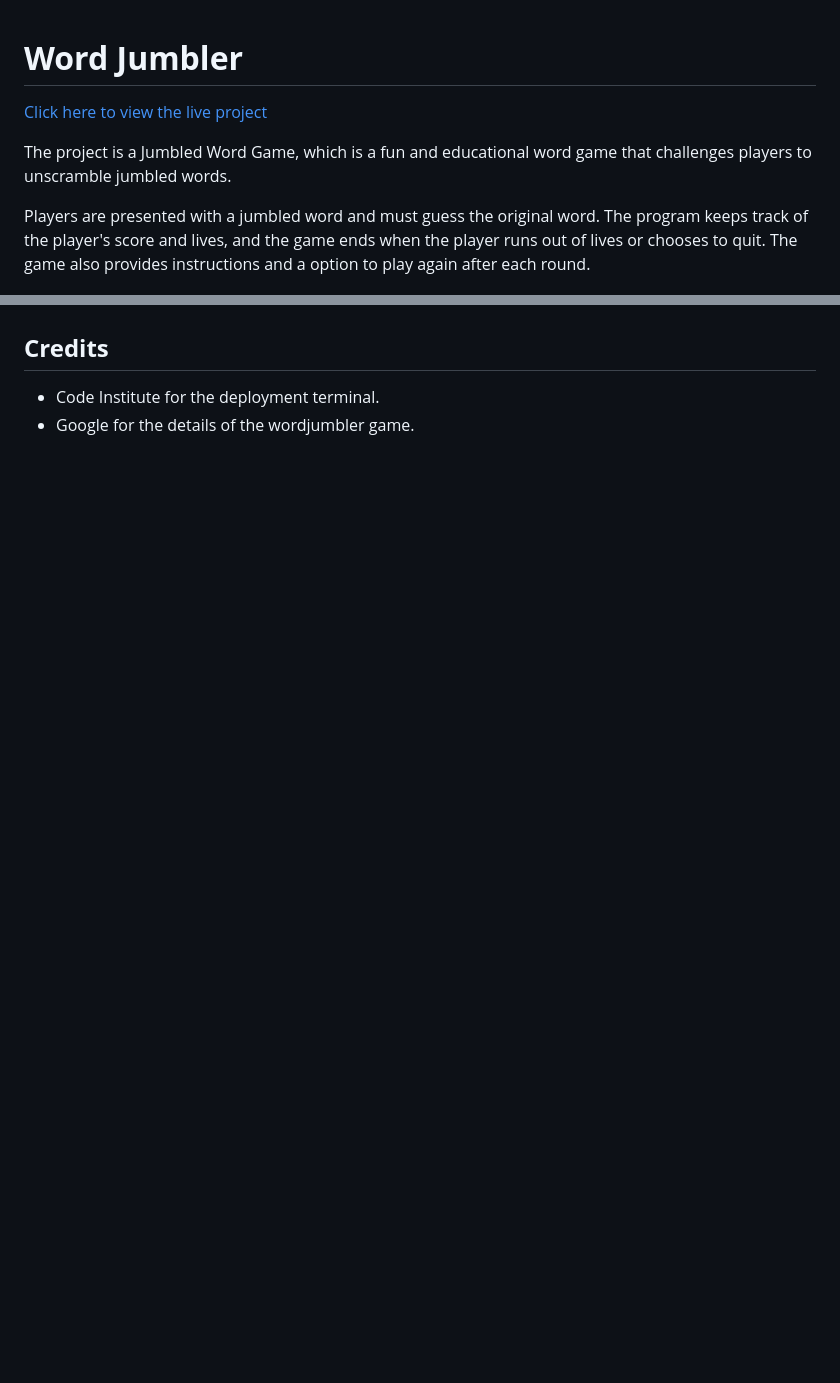
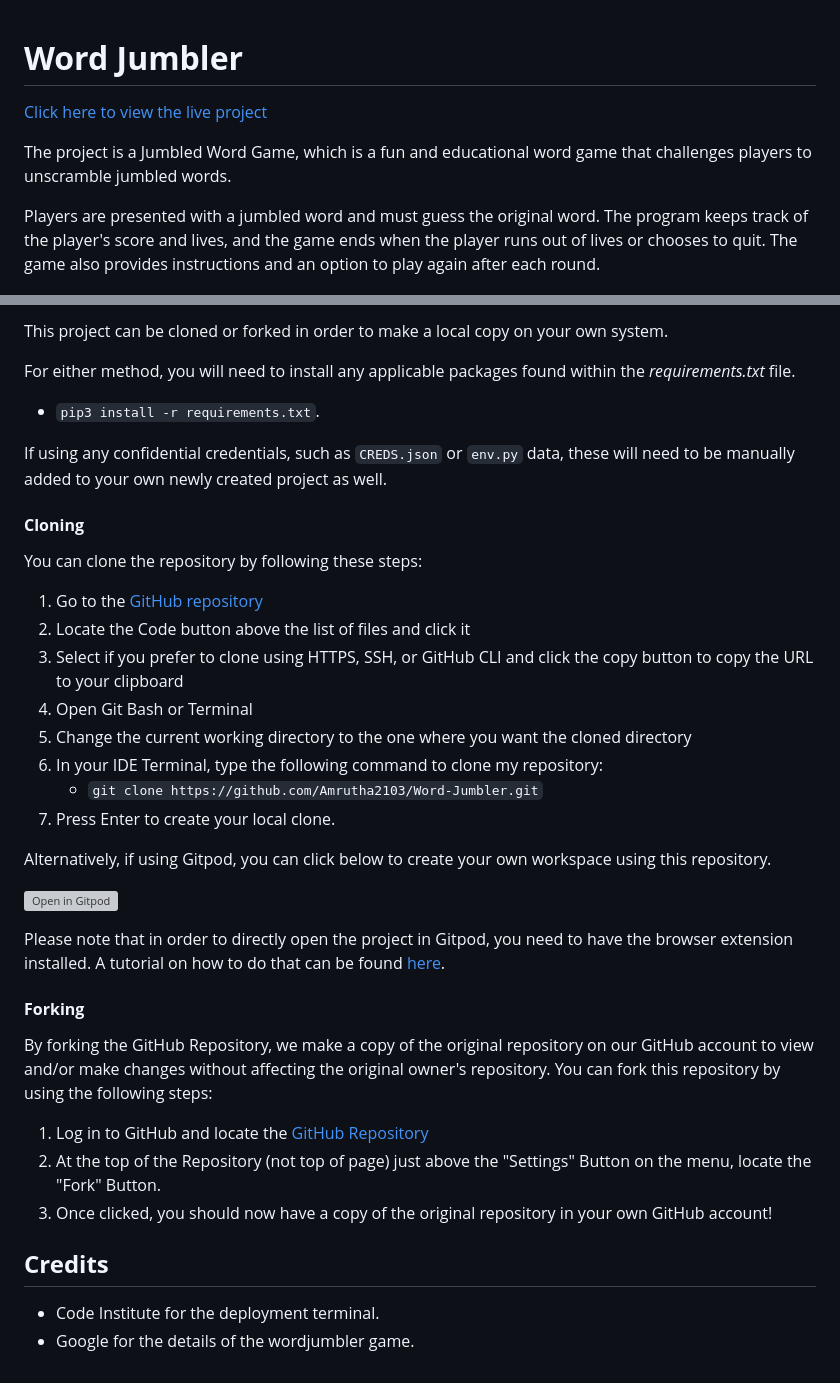
Before and after one commit to Amrutha2103/Word-Jumbler, a Markdown page: README.md, 2 parts joined by grey strips. Drawn GitHub-style; blank space fills up the shorter version; grey boxes are pictures that could not be loaded.

```diff
--- a/README.md
+++ b/README.md
@@ -1,10 +1,11 @@
 # **Word Jumbler**
+
 
 [Click here to view the live project](https://word-jumbler.herokuapp.com)
 
 The project is a Jumbled Word Game, which is a fun and educational word game that challenges players to unscramble jumbled words.
 
-Players are presented with a jumbled word and must guess the original word. The program keeps track of the player's score and lives, and the game ends when the player runs out of lives or chooses to quit. The game also provides instructions and a option to play again after each round.
+Players are presented with a jumbled word and must guess the original word. The program keeps track of the player's score and lives, and the game ends when the player runs out of lives or chooses to quit. The game also provides instructions and an option to play again after each round.
 
 ![This is an image](documentation/readme1.jpg)
 
@@ -93,5 +197,46 @@ This project was deployed using Code Institute's mock terminal for Heroku.
+This project can be cloned or forked in order to make a local copy on your own system.
+
+For either method, you will need to install any applicable packages found within the *requirements.txt* file.
+- `pip3 install -r requirements.txt`.
+
+If using any confidential credentials, such as `CREDS.json` or `env.py` data, these will need to be manually added to your own newly created project as well.
+
+
+#### **Cloning**
+
+
+You can clone the repository by following these steps:
+
+1. Go to the [GitHub repository](https://github.com/Amrutha2103/Word-Jumbler)
+2. Locate the Code button above the list of files and click it
+3. Select if you prefer to clone using HTTPS, SSH, or GitHub CLI and click the copy button to copy the URL to your clipboard
+4. Open Git Bash or Terminal
+5. Change the current working directory to the one where you want the cloned directory
+6. In your IDE Terminal, type the following command to clone my repository:
+	- `git clone https://github.com/Amrutha2103/Word-Jumbler.git`
+7. Press Enter to create your local clone.
+
+Alternatively, if using Gitpod, you can click below to create your own workspace using this repository.
+
+[![Open in Gitpod](https://gitpod.io/button/open-in-gitpod.svg)](https://gitpod.io/#https://github.com/Amrutha2103/Word-Jumbler)
+
+Please note that in order to directly open the project in Gitpod, you need to have the browser extension installed.
+A tutorial on how to do that can be found [here](https://www.gitpod.io/docs/configure/user-settings/browser-extension).
+
+
+#### **Forking**
+
+
+By forking the GitHub Repository, we make a copy of the original repository on our GitHub account to view and/or make changes without affecting the original owner's repository.
+You can fork this repository by using the following steps:
+
+1. Log in to GitHub and locate the [GitHub Repository](https://github.com/Amrutha2103/Word-Jumbler)
+2. At the top of the Repository (not top of page) just above the "Settings" Button on the menu, locate the "Fork" Button.
+3. Once clicked, you should now have a copy of the original repository in your own GitHub account!
+
 
 ## **Credits**
 
+
 - Code Institute for the deployment terminal.
 - Google for the details of the wordjumbler game.
```
Also changed, not shown: other parts of README.md (+113 -10 lines).
